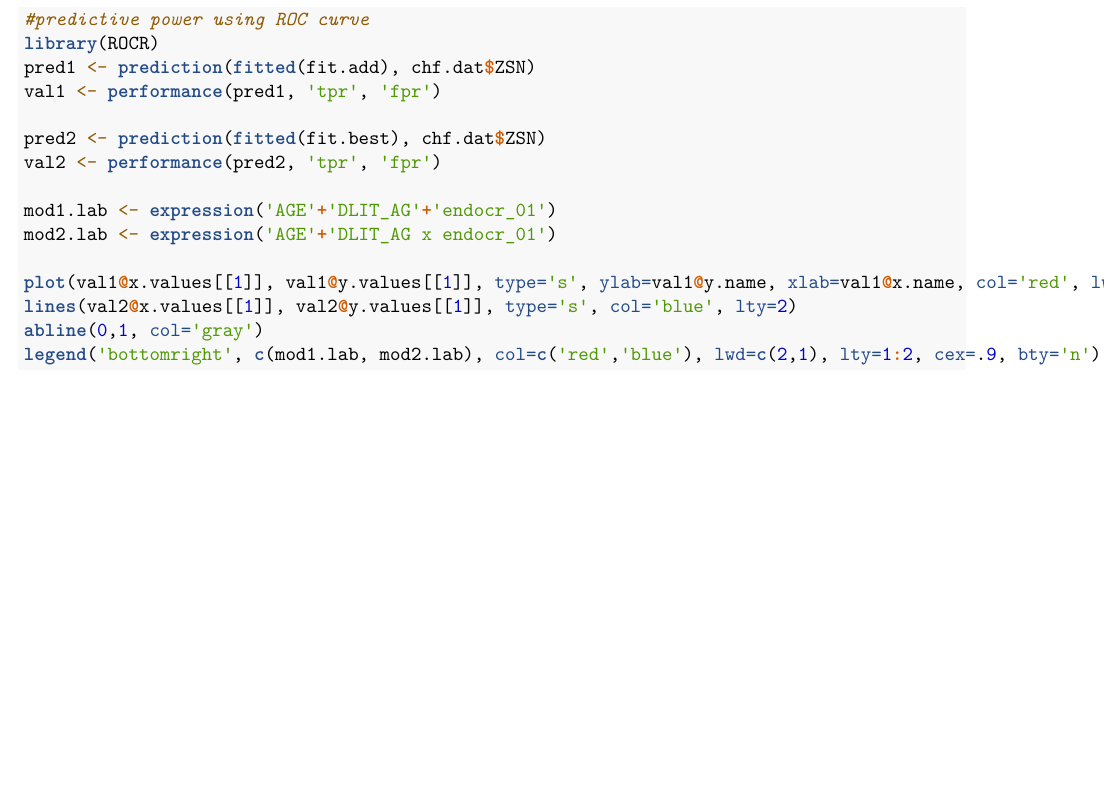
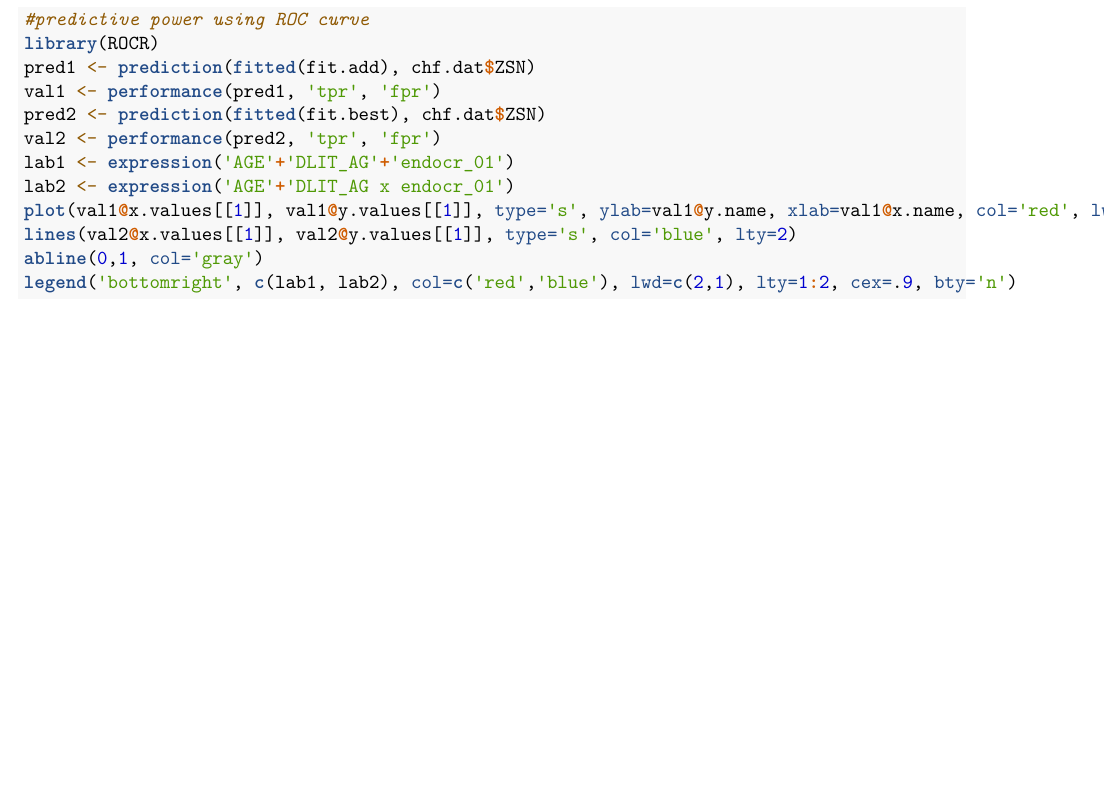
Before and after one commit to starkari/BioStat743GroupProject, an R Markdown document (Wokfile.Rmd): part of page 12 of 13, cut so that both start at the same text. Rendered offline with R 4.5, knitr and Pandoc, then LaTeX, with nearby package versions; some code elsewhere in the file could not run offline.

Commit message:
Update Wokfile.Rmd

````diff
--- a/Wokfile.Rmd
+++ b/Wokfile.Rmd
@@ -184,16 +184,13 @@ p.val
 library(ROCR)
 pred1 <- prediction(fitted(fit.add), chf.dat$ZSN)
 val1 <- performance(pred1, 'tpr', 'fpr')
-
 pred2 <- prediction(fitted(fit.best), chf.dat$ZSN)
 val2 <- performance(pred2, 'tpr', 'fpr')
-
-mod1.lab <- expression('AGE'+'DLIT_AG'+'endocr_01')
-mod2.lab <- expression('AGE'+'DLIT_AG x endocr_01')
-
+lab1 <- expression('AGE'+'DLIT_AG'+'endocr_01')
+lab2 <- expression('AGE'+'DLIT_AG x endocr_01')
 plot(val1@x.values[[1]], val1@y.values[[1]], type='s', ylab=val1@y.name, xlab=val1@x.name, col='red', lwd=2)
 lines(val2@x.values[[1]], val2@y.values[[1]], type='s', col='blue', lty=2)
 abline(0,1, col='gray')
-legend('bottomright', c(mod1.lab, mod2.lab), col=c('red','blue'), lwd=c(2,1), lty=1:2, cex=.9, bty='n')
+legend('bottomright', c(lab1, lab2), col=c('red','blue'), lwd=c(2,1), lty=1:2, cex=.9, bty='n')
 
 ```
````
